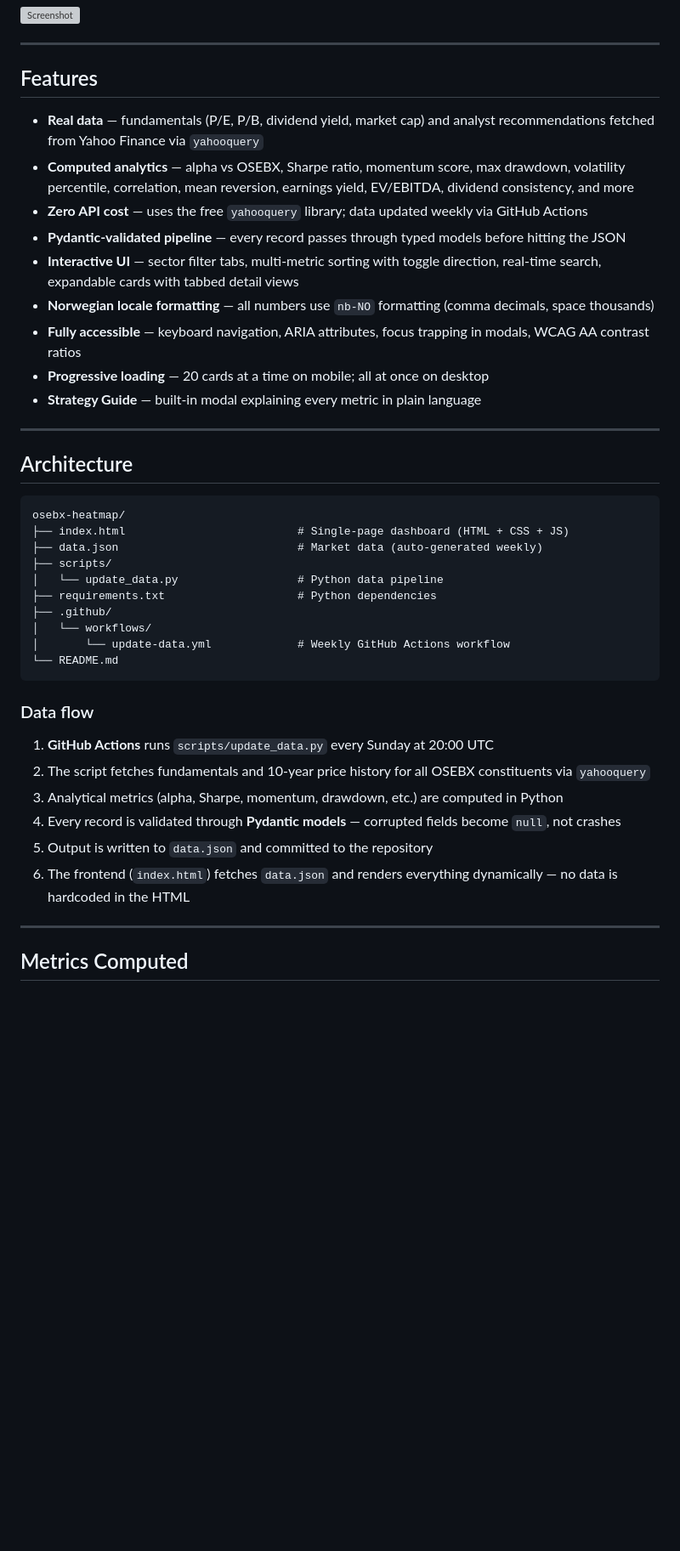
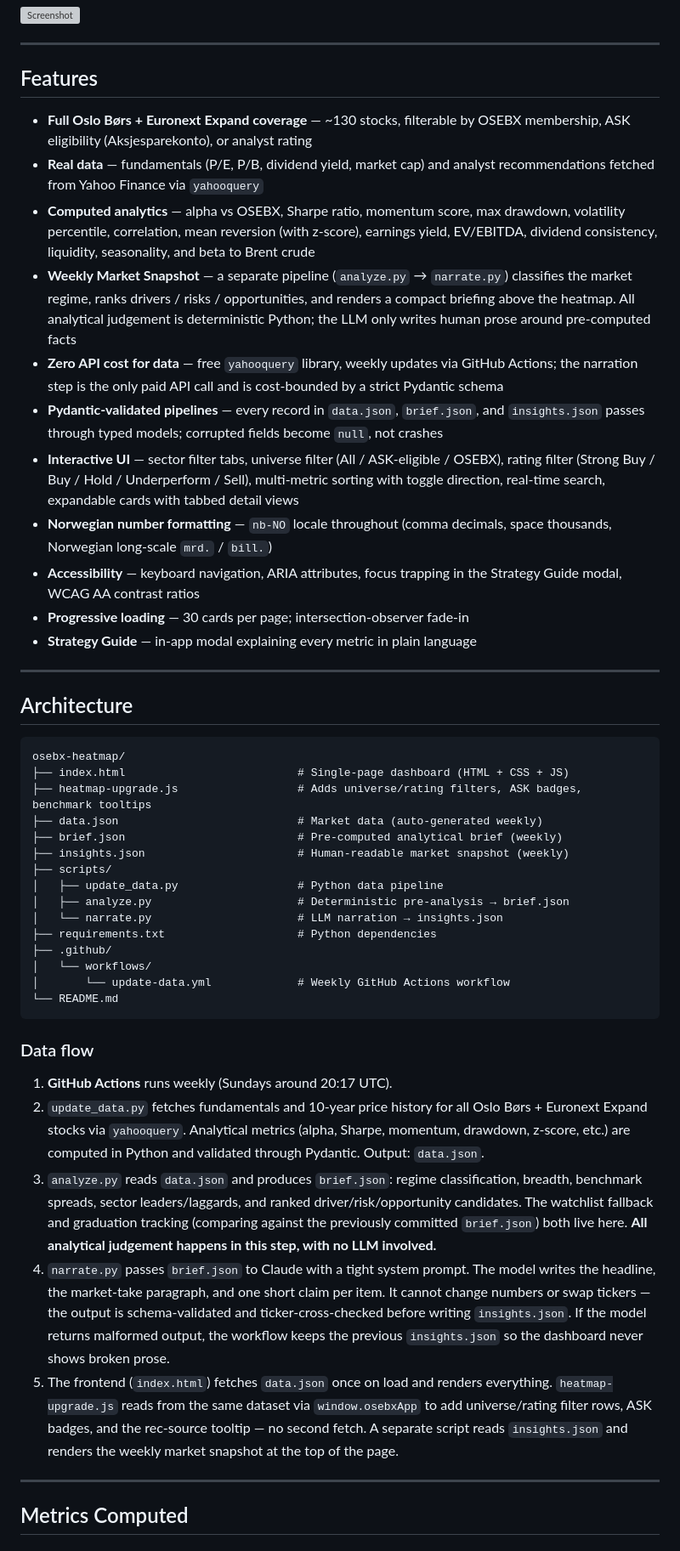
Before and after one commit to ValiantEvers/osebx, a Markdown page: README.md, the part around one of its changes. Shown at 85% size. Rendered like a GitHub page; blank space fills up the shorter version; grey boxes are pictures that could not be loaded.

````diff
--- a/README.md
+++ b/README.md
@@ -10,15 +10,17 @@ A dark-themed, responsive dashboard displaying all ~69 constituents of the **OSE
 
 ## Features
 
+- **Full Oslo Børs + Euronext Expand coverage** — ~130 stocks, filterable by OSEBX membership, ASK eligibility (Aksjesparekonto), or analyst rating
 - **Real data** — fundamentals (P/E, P/B, dividend yield, market cap) and analyst recommendations fetched from Yahoo Finance via `yahooquery`
-- **Computed analytics** — alpha vs OSEBX, Sharpe ratio, momentum score, max drawdown, volatility percentile, correlation, mean reversion, earnings yield, EV/EBITDA, dividend consistency, and more
-- **Zero API cost** — uses the free `yahooquery` library; data updated weekly via GitHub Actions
-- **Pydantic-validated pipeline** — every record passes through typed models before hitting the JSON
-- **Interactive UI** — sector filter tabs, multi-metric sorting with toggle direction, real-time search, expandable cards with tabbed detail views
-- **Norwegian locale formatting** — all numbers use `nb-NO` formatting (comma decimals, space thousands)
-- **Fully accessible** — keyboard navigation, ARIA attributes, focus trapping in modals, WCAG AA contrast ratios
-- **Progressive loading** — 20 cards at a time on mobile; all at once on desktop
-- **Strategy Guide** — built-in modal explaining every metric in plain language
+- **Computed analytics** — alpha vs OSEBX, Sharpe ratio, momentum score, max drawdown, volatility percentile, correlation, mean reversion (with z-score), earnings yield, EV/EBITDA, dividend consistency, liquidity, seasonality, and beta to Brent crude
+- **Weekly Market Snapshot** — a separate pipeline (`analyze.py` → `narrate.py`) classifies the market regime, ranks drivers / risks / opportunities, and renders a compact briefing above the heatmap. All analytical judgement is deterministic Python; the LLM only writes human prose around pre-computed facts
+- **Zero API cost for data** — free `yahooquery` library, weekly updates via GitHub Actions; the narration step is the only paid API call and is cost-bounded by a strict Pydantic schema
+- **Pydantic-validated pipelines** — every record in `data.json`, `brief.json`, and `insights.json` passes through typed models; corrupted fields become `null`, not crashes
+- **Interactive UI** — sector filter tabs, universe filter (All / ASK-eligible / OSEBX), rating filter (Strong Buy / Buy / Hold / Underperform / Sell), multi-metric sorting with toggle direction, real-time search, expandable cards with tabbed detail views
+- **Norwegian number formatting** — `nb-NO` locale throughout (comma decimals, space thousands, Norwegian long-scale `mrd.` / `bill.`)
+- **Accessibility** — keyboard navigation, ARIA attributes, focus trapping in the Strategy Guide modal, WCAG AA contrast ratios
+- **Progressive loading** — 30 cards per page; intersection-observer fade-in
+- **Strategy Guide** — in-app modal explaining every metric in plain language
 
 ---
 
@@ -27,9 +29,14 @@ A dark-themed, responsive dashboard displaying all ~69 constituents of the **OSE
 ```
 osebx-heatmap/
 ├── index.html                          # Single-page dashboard (HTML + CSS + JS)
+├── heatmap-upgrade.js                  # Adds universe/rating filters, ASK badges, benchmark tooltips
 ├── data.json                           # Market data (auto-generated weekly)
+├── brief.json                          # Pre-computed analytical brief (weekly)
+├── insights.json                       # Human-readable market snapshot (weekly)
 ├── scripts/
-│   └── update_data.py                  # Python data pipeline
+│   ├── update_data.py                  # Python data pipeline
+│   ├── analyze.py                      # Deterministic pre-analysis → brief.json
+│   └── narrate.py                      # LLM narration → insights.json
 ├── requirements.txt                    # Python dependencies
 ├── .github/
 │   └── workflows/
@@ -39,12 +46,11 @@ osebx-heatmap/
 
 ### Data flow
 
-1. **GitHub Actions** runs `scripts/update_data.py` every Sunday at 20:00 UTC
-2. The script fetches fundamentals and 10-year price history for all OSEBX constituents via `yahooquery`
-3. Analytical metrics (alpha, Sharpe, momentum, drawdown, etc.) are computed in Python
-4. Every record is validated through **Pydantic models** — corrupted fields become `null`, not crashes
-5. Output is written to `data.json` and committed to the repository
-6. The frontend (`index.html`) fetches `data.json` and renders everything dynamically — no data is hardcoded in the HTML
+1. **GitHub Actions** runs weekly (Sundays around 20:17 UTC).
+2. `update_data.py` fetches fundamentals and 10-year price history for all Oslo Børs + Euronext Expand stocks via `yahooquery`. Analytical metrics (alpha, Sharpe, momentum, drawdown, z-score, etc.) are computed in Python and validated through Pydantic. Output: `data.json`.
+3. `analyze.py` reads `data.json` and produces `brief.json`: regime classification, breadth, benchmark spreads, sector leaders/laggards, and ranked driver/risk/opportunity candidates. The watchlist fallback and graduation tracking (comparing against the previously committed `brief.json`) both live here. **All analytical judgement happens in this step, with no LLM involved.**
+4. `narrate.py` passes `brief.json` to Claude with a tight system prompt. The model writes the headline, the market-take paragraph, and one short claim per item. It cannot change numbers or swap tickers — the output is schema-validated and ticker-cross-checked before writing `insights.json`. If the model returns malformed output, the workflow keeps the previous `insights.json` so the dashboard never shows broken prose.
+5. The frontend (`index.html`) fetches `data.json` once on load and renders everything. `heatmap-upgrade.js` reads from the same dataset via `window.osebxApp` to add universe/rating filter rows, ASK badges, and the rec-source tooltip — no second fetch. A separate script reads `insights.json` and renders the weekly market snapshot at the top of the page.
 
 ---
 
````
Also changed, not shown: other parts of README.md (+35 -21 lines).
